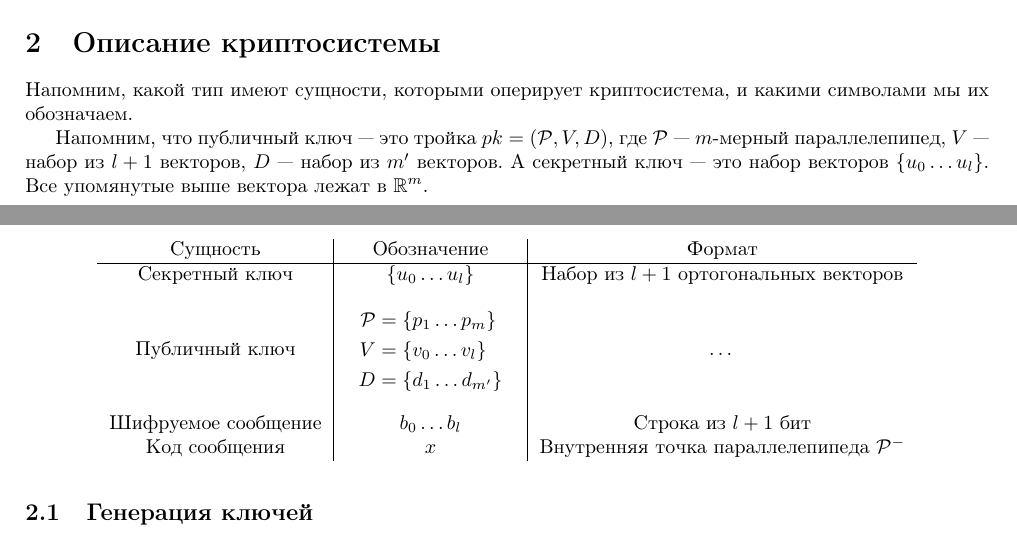
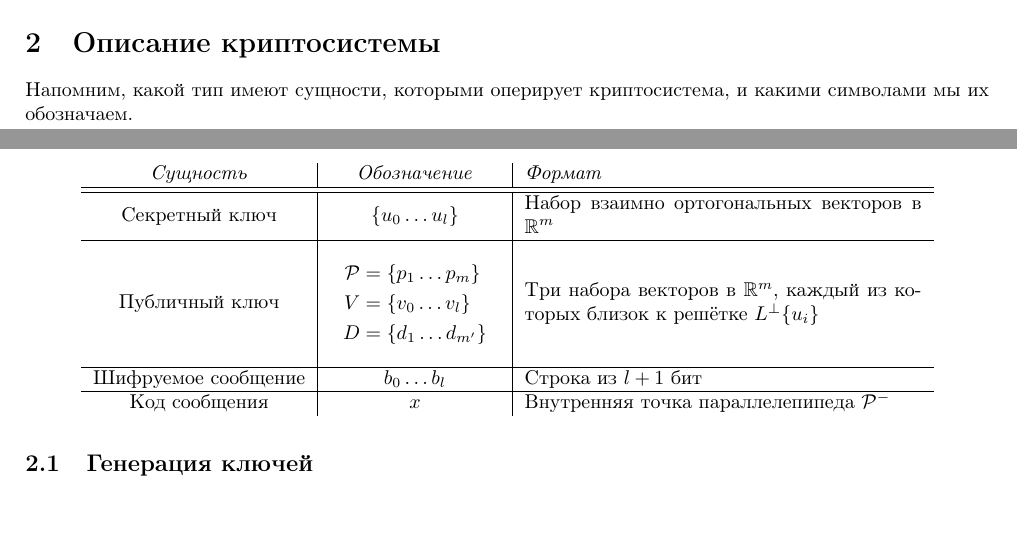
Before and after one commit to gnull/ajtai-dwork, a LaTeX document (main.tex): two parts of pages 2 and 3 of 4, joined at a grey line, cut so that both start at the same text. Compiled offline with pdfLaTeX.

Commit message:
A lot of changes

```diff
--- a/main.tex
+++ b/main.tex
@@ -8,6 +8,8 @@
 \usepackage{amssymb,amsthm,amsmath,mathtools}
 \usepackage{listings}
 \usepackage[many]{tcolorbox}
+\usepackage{array}
+\usepackage{float}
 
 \usepackage{geometry}
  \geometry{
@@ -52,6 +54,7 @@
 \newcommand\p{\ensuremath \mathbf p}
 \newcommand\N{\ensuremath \mathcal N}
 \newcommand\PP{\ensuremath \mathcal P}
+\newcommand\LL{\ensuremath \mathcal L}
 \newcommand\R{\ensuremath \mathbb R}
 \newcommand\Z{\ensuremath \mathbb Z}
 
@@ -139,12 +142,14 @@ e_{u_i} / \norm{u_i}$.
 Напомним, какой тип имеют сущности, которыми оперирует криптосистема, и какими
 символами мы их обозначаем.
 
-\begin{table}[h]
+\begin{table}[H]
 \centering
-\begin{tabular}{c | c | c}
-Сущность & Обозначение & Формат \\
+\begin{tabular}{c | c | m{7cm}}
+\emph{Сущность} & \emph{Обозначение} & \emph{Формат} \\
 \hline
-Секретный ключ & $\{u_0 \dots u_l\}$ & Набор из $l+1$ ортогональных векторов \\
+\hline
+Секретный ключ & $\{u_0 \dots u_l\}$ & Набор взаимно ортогональных векторов в $\R^m$ \\
+\hline
 Публичный ключ
 &
 \parbox{3cm}{
@@ -156,16 +161,14 @@ D &= \{d_1 \dots d_{m'}\}
 \end{aligned}
 \]
 }
-& \dots \\
+& Три набора векторов в $\R^m$, каждый из которых близок к решётке $L^\bot
+\{u_i\}$ \\
+\hline
 Шифруемое сообщение & $b_0 \dots b_l$ & Строка из $l+1$ бит \\
+\hline
 Код сообщения & $x$ & Внутренняя точка параллелепипеда $\PP^-$ \\
 \end{tabular}
 \end{table}
-
-Напомним, что публичный ключ~--- это тройка $pk = (\PP, V, D)$, где $\PP$~---
-$m$-мерный параллелепипед, $V$~--- набор из $l+1$ векторов, $D$~--- набор из
-$m'$ векторов. А секретный ключ~--- это набор векторов $\{u_0 \dots u_l\}$. Все
-упомянутые выше вектора лежат в $\R^m$.
 
 \subsection{Генерация ключей}
 
```
